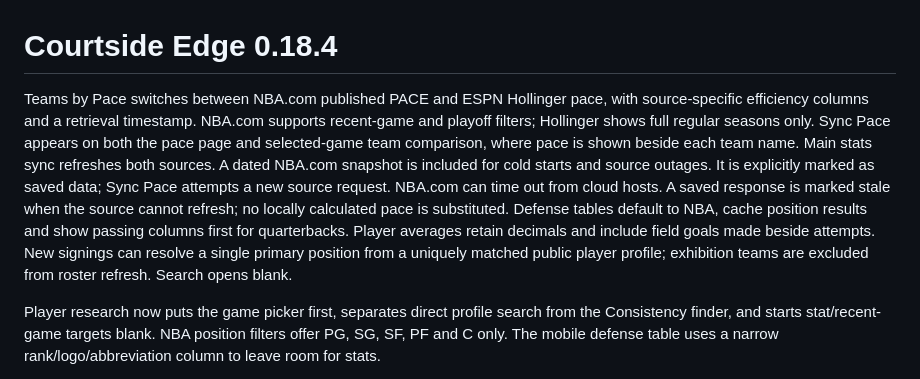
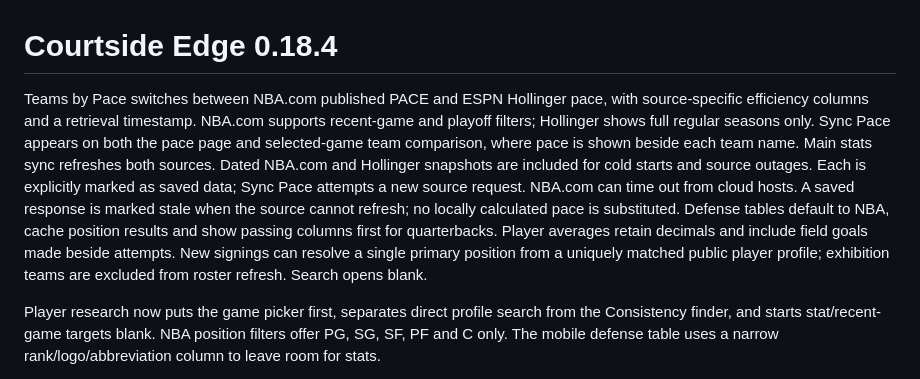
Before and after one commit to luxuree223/courtside-edge, a Markdown page: README.md, the part around the change. Drawn GitHub-style.

Commit message:
Document both published pace fallbacks

```diff
--- a/README.md
+++ b/README.md
@@ -1,6 +1,6 @@
 # Courtside Edge 0.18.4
 
-Teams by Pace switches between NBA.com published PACE and ESPN Hollinger pace, with source-specific efficiency columns and a retrieval timestamp. NBA.com supports recent-game and playoff filters; Hollinger shows full regular seasons only. Sync Pace appears on both the pace page and selected-game team comparison, where pace is shown beside each team name. Main stats sync refreshes both sources. A dated NBA.com snapshot is included for cold starts and source outages. It is explicitly marked as saved data; Sync Pace attempts a new source request. NBA.com can time out from cloud hosts. A saved response is marked stale when the source cannot refresh; no locally calculated pace is substituted. Defense tables default to NBA, cache position results and show passing columns first for quarterbacks. Player averages retain decimals and include field goals made beside attempts. New signings can resolve a single primary position from a uniquely matched public player profile; exhibition teams are excluded from roster refresh. Search opens blank.
+Teams by Pace switches between NBA.com published PACE and ESPN Hollinger pace, with source-specific efficiency columns and a retrieval timestamp. NBA.com supports recent-game and playoff filters; Hollinger shows full regular seasons only. Sync Pace appears on both the pace page and selected-game team comparison, where pace is shown beside each team name. Main stats sync refreshes both sources. Dated NBA.com and Hollinger snapshots are included for cold starts and source outages. Each is explicitly marked as saved data; Sync Pace attempts a new source request. NBA.com can time out from cloud hosts. A saved response is marked stale when the source cannot refresh; no locally calculated pace is substituted. Defense tables default to NBA, cache position results and show passing columns first for quarterbacks. Player averages retain decimals and include field goals made beside attempts. New signings can resolve a single primary position from a uniquely matched public player profile; exhibition teams are excluded from roster refresh. Search opens blank.
 
 Player research now puts the game picker first, separates direct profile search from the Consistency finder, and starts stat/recent-game targets blank. NBA position filters offer PG, SG, SF, PF and C only. The mobile defense table uses a narrow rank/logo/abbreviation column to leave room for stats.
 
```
